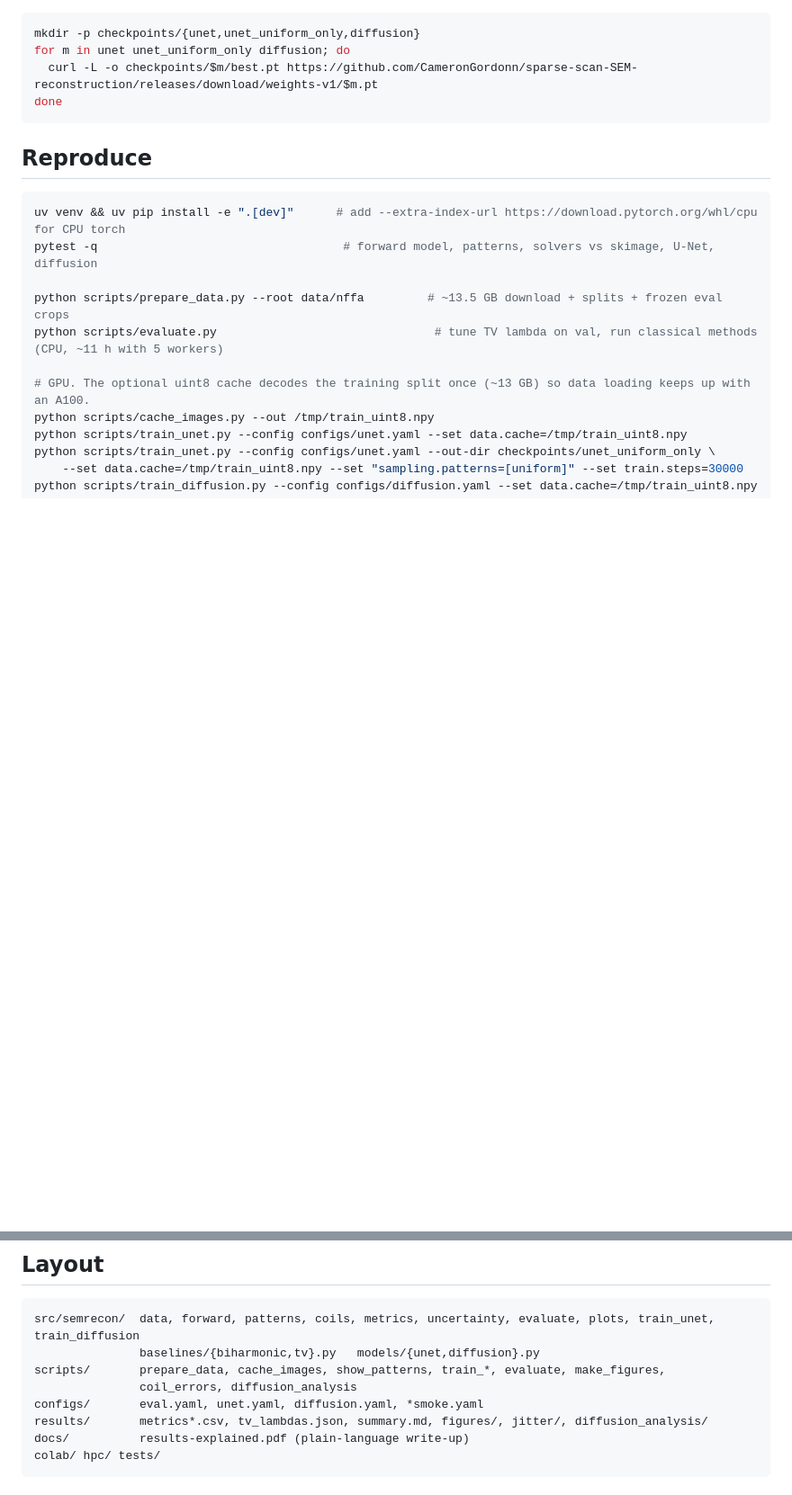
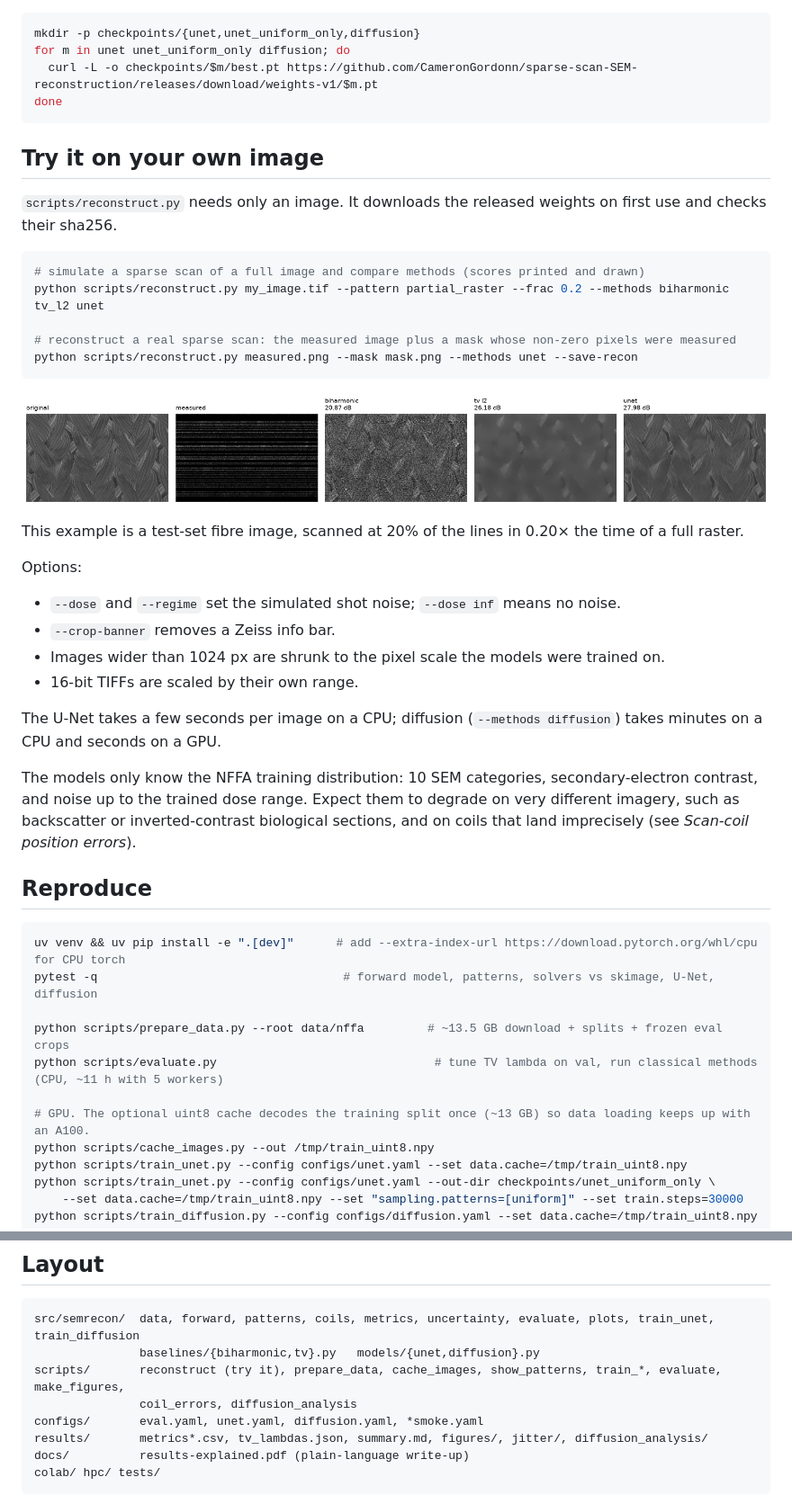
Before and after one commit to CameronGordonn/sparse-scan-SEM-reconstruction, a Markdown page: README.md, 2 parts joined by grey strips. Shown at 90% size. GitHub-like rendering; pictures changed too: results/figures/reconstruct_example.png (added); blank space fills up the shorter version.

````diff
--- a/README.md
+++ b/README.md
@@ -285,6 +285,32 @@ for m in unet unet_uniform_only diffusion; do
 done
 ```
 
+## Try it on your own image
+
+`scripts/reconstruct.py` needs only an image. It downloads the released weights on first use and checks their sha256.
+
+```bash
+# simulate a sparse scan of a full image and compare methods (scores printed and drawn)
+python scripts/reconstruct.py my_image.tif --pattern partial_raster --frac 0.2 --methods biharmonic tv_l2 unet
+
+# reconstruct a real sparse scan: the measured image plus a mask whose non-zero pixels were measured
+python scripts/reconstruct.py measured.png --mask mask.png --methods unet --save-recon
+```
+
+![example on a test-set fibre image](results/figures/reconstruct_example.png)
+
+This example is a test-set fibre image, scanned at 20% of the lines in 0.20× the time of a full raster.
+
+Options:
+- `--dose` and `--regime` set the simulated shot noise; `--dose inf` means no noise.
+- `--crop-banner` removes a Zeiss info bar.
+- Images wider than 1024 px are shrunk to the pixel scale the models were trained on.
+- 16-bit TIFFs are scaled by their own range.
+
+The U-Net takes a few seconds per image on a CPU; diffusion (`--methods diffusion`) takes minutes on a CPU and seconds on a GPU.
+
+The models only know the NFFA training distribution: 10 SEM categories, secondary-electron contrast, and noise up to the trained dose range. Expect them to degrade on very different imagery, such as backscatter or inverted-contrast biological sections, and on coils that land imprecisely (see *Scan-coil position errors*).
+
 ## Reproduce
 
 ```bash
@@ -331,7 +357,7 @@ python scripts/diffusion_analysis.py --stage plot --chunks /tmp/da --out results
 ```
 src/semrecon/  data, forward, patterns, coils, metrics, uncertainty, evaluate, plots, train_unet, train_diffusion
                baselines/{biharmonic,tv}.py   models/{unet,diffusion}.py
-scripts/       prepare_data, cache_images, show_patterns, train_*, evaluate, make_figures,
+scripts/       reconstruct (try it), prepare_data, cache_images, show_patterns, train_*, evaluate, make_figures,
                coil_errors, diffusion_analysis
 configs/       eval.yaml, unet.yaml, diffusion.yaml, *smoke.yaml
 results/       metrics*.csv, tv_lambdas.json, summary.md, figures/, jitter/, diffusion_analysis/
````
Also changed, not shown: 2 other files.
